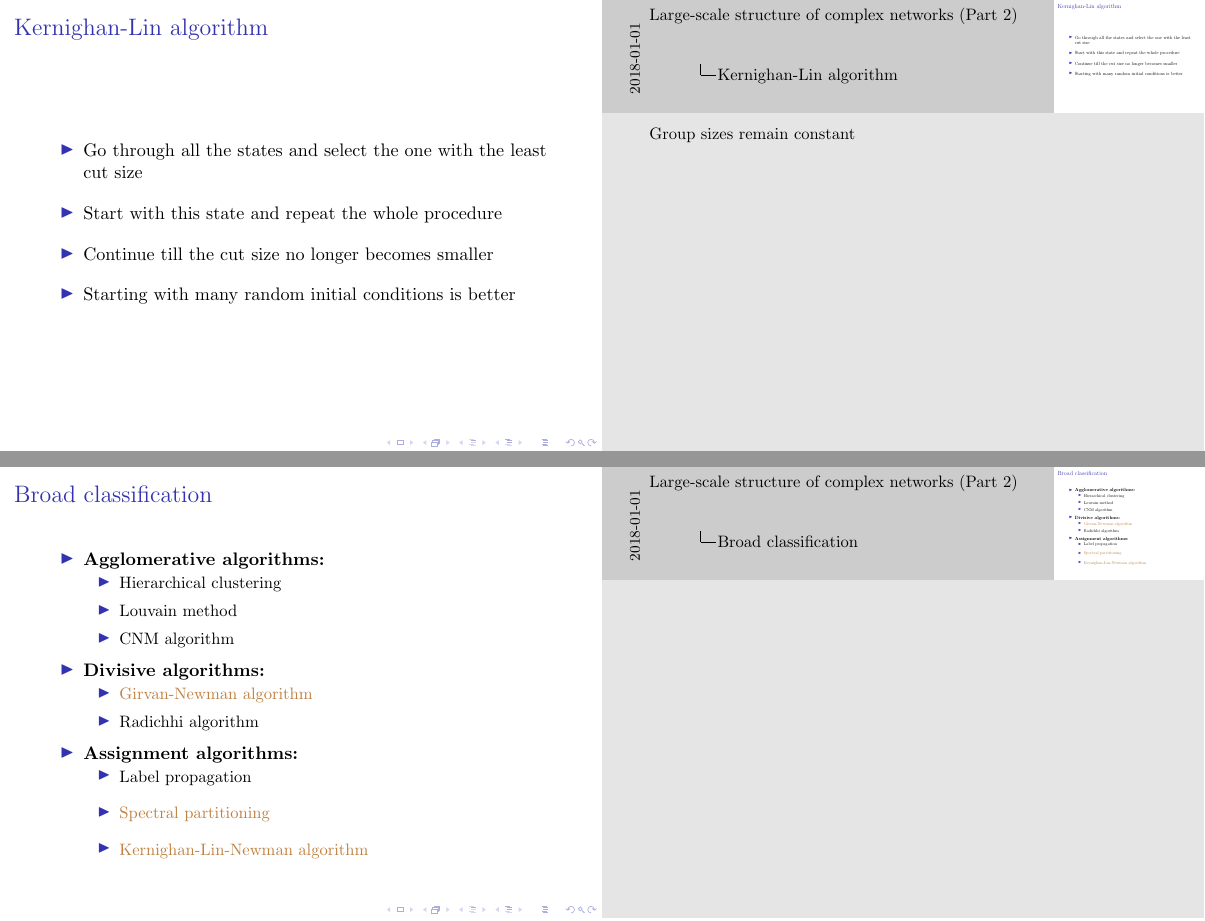
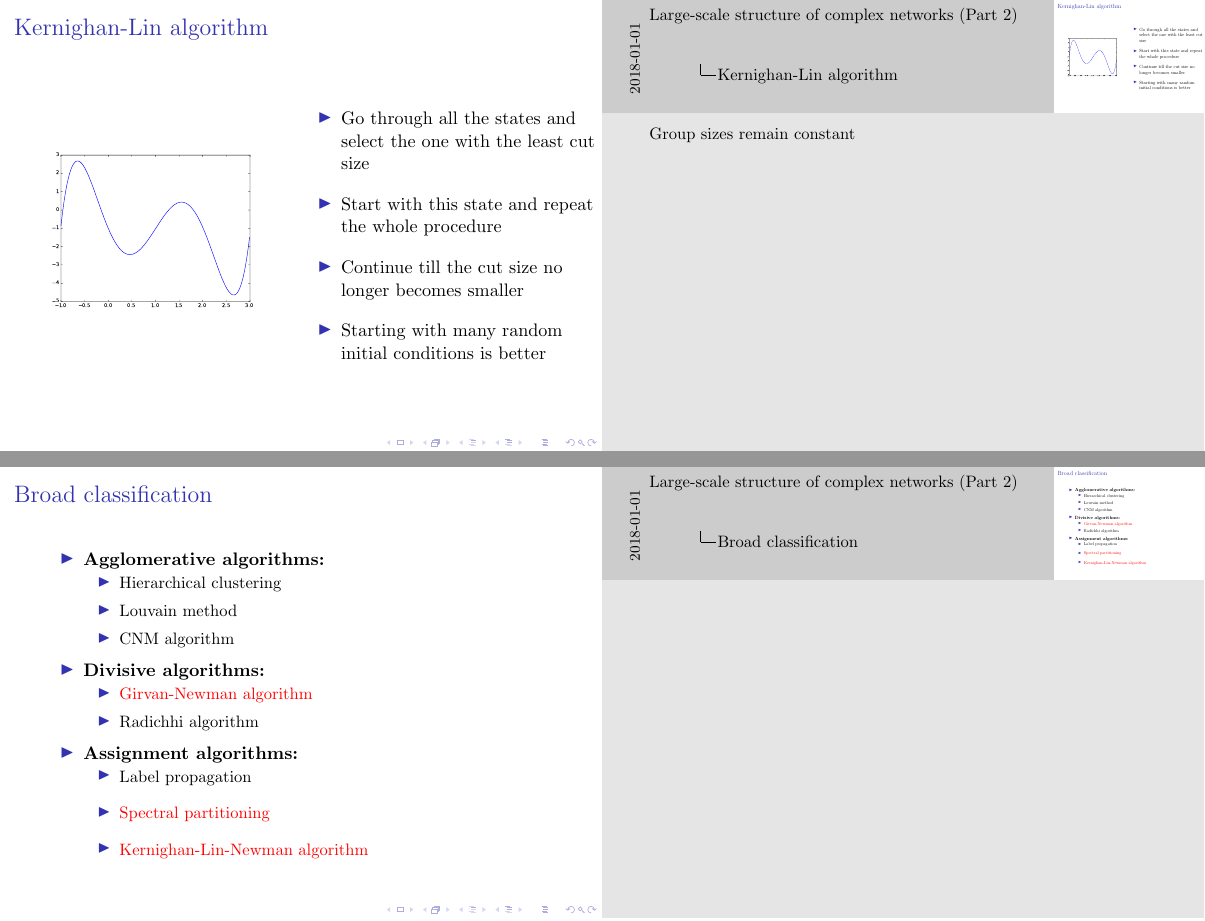
Before and after one commit to snehalshekatkar/SERC_school_SPPU, LaTeX slides (Lecture2/lecture2.tex): pages 14 and 29 of 39, joined at a grey line. Compiled offline with pdfLaTeX.

Commit message:
Changes from home

```diff
--- a/Lecture2/lecture2.tex
+++ b/Lecture2/lecture2.tex
@@ -170,6 +170,11 @@
 %-------------------------
 \begin{frame}
     \frametitle{Kernighan-Lin algorithm}
+    \begin{columns}
+    \column{0.6\linewidth}
+    \centering
+    \includegraphics[width=0.8\columnwidth]{local_minima.pdf}
+    \column{0.6\linewidth}
     \begin{itemize}
         \setlength\itemsep{1em}
         \item{Go through all the states and select the one with the least cut size}
@@ -178,6 +183,7 @@
             \note<1>{Group sizes remain constant}
         \item{Starting with many random initial conditions is better}
     \end{itemize}
+    \end{columns}
 \end{frame}
 %-------------------------
 %-------------------------
@@ -418,8 +424,8 @@ $${\mathbf L}{\mathbf s} = \lambda {\mathbf s} + \mu {\mathbf 1} = \lambda \left
     \begin{itemize}
         \setlength\itemsep{1em}
         \item{Label propagation}
-        \item{\textcolor{brown}{Spectral partitioning}}
-        \item{\textcolor{brown}{Kernighan-Lin-Newman algorithm}}
+        \item{\textcolor{red}{Spectral partitioning}}
+        \item{\textcolor{red}{Kernighan-Lin-Newman algorithm}}
     \end{itemize}
 
             }
```
Also changed, not shown: Lecture2/Figures/images.duckduckgo.com.png (added), Lecture2/Figures/local_minima.pdf (added), Lecture2/lecture2.pdf, Lecture2/lecture2.tex (2 more changed lines), 6 other files.
